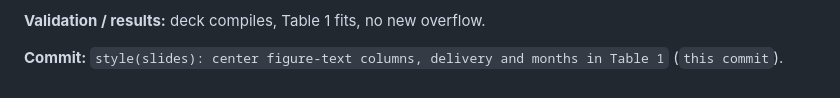
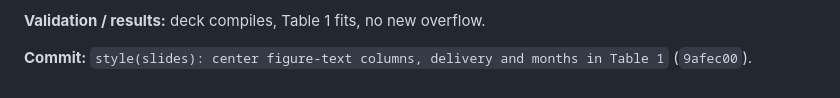
Before and after one commit to TianTian20021211/SystematicTradingCourse, a Markdown page: docs/logs/AGENT_LOG.md, the part around the change. Drawn GitHub-style.

Commit message:
docs(logs): record LOG-0082 commit hash
Co-Authored-By: Claude Opus 5.5 <noreply@anthropic.com>

```diff
--- a/docs/logs/AGENT_LOG.md
+++ b/docs/logs/AGENT_LOG.md
@@ -3651,4 +3651,4 @@ Table 1 gains "Delivery" (CO, FC, LH cash, others physical) and "Months"
 
 **Validation / results:** deck compiles, Table 1 fits, no new overflow.
 
-**Commit:** `style(slides): center figure-text columns, delivery and months in Table 1` (`this commit`).
+**Commit:** `style(slides): center figure-text columns, delivery and months in Table 1` (`9afec00`).
```
Also changed, not shown: docs/logs/INDEX.md (+1 -1 lines).
